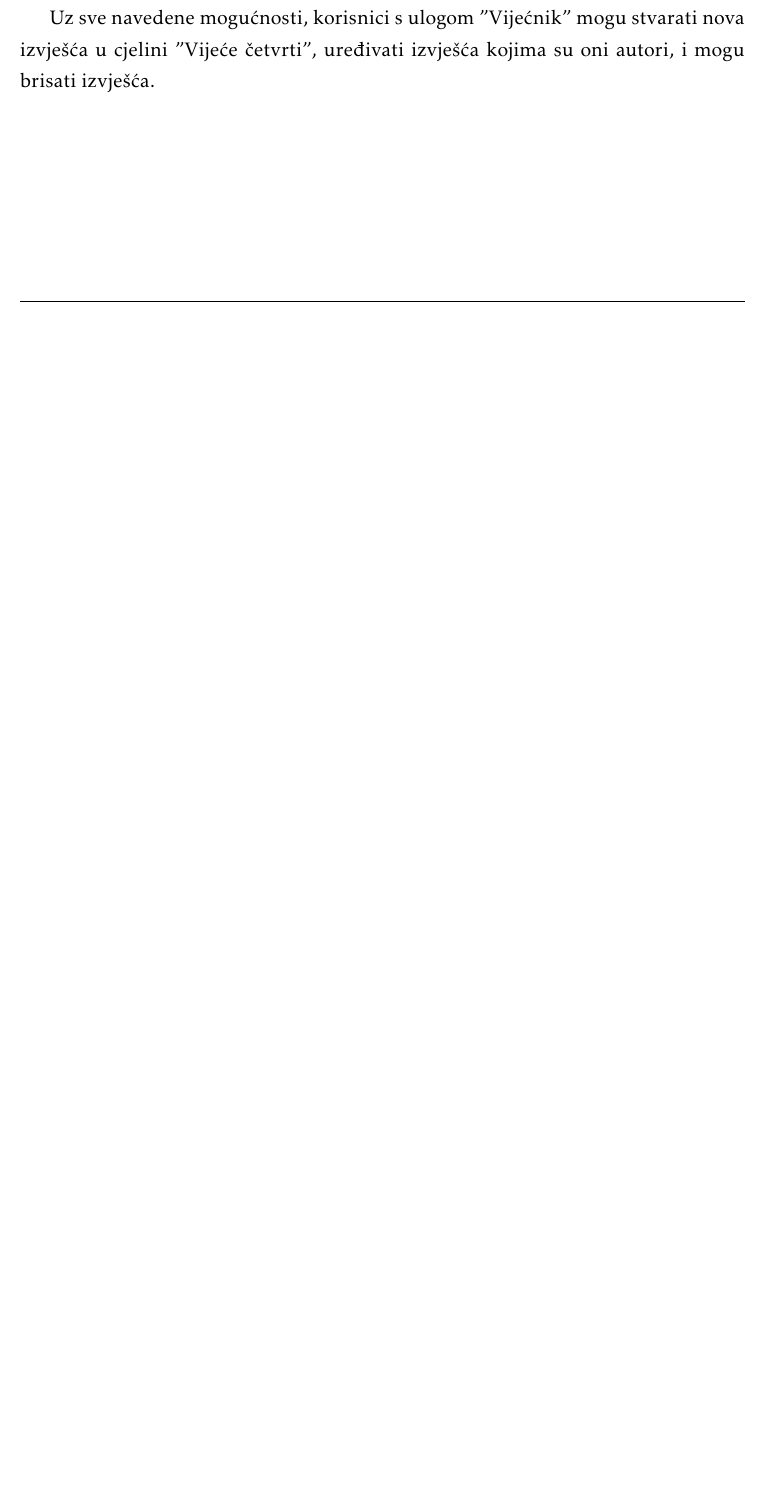
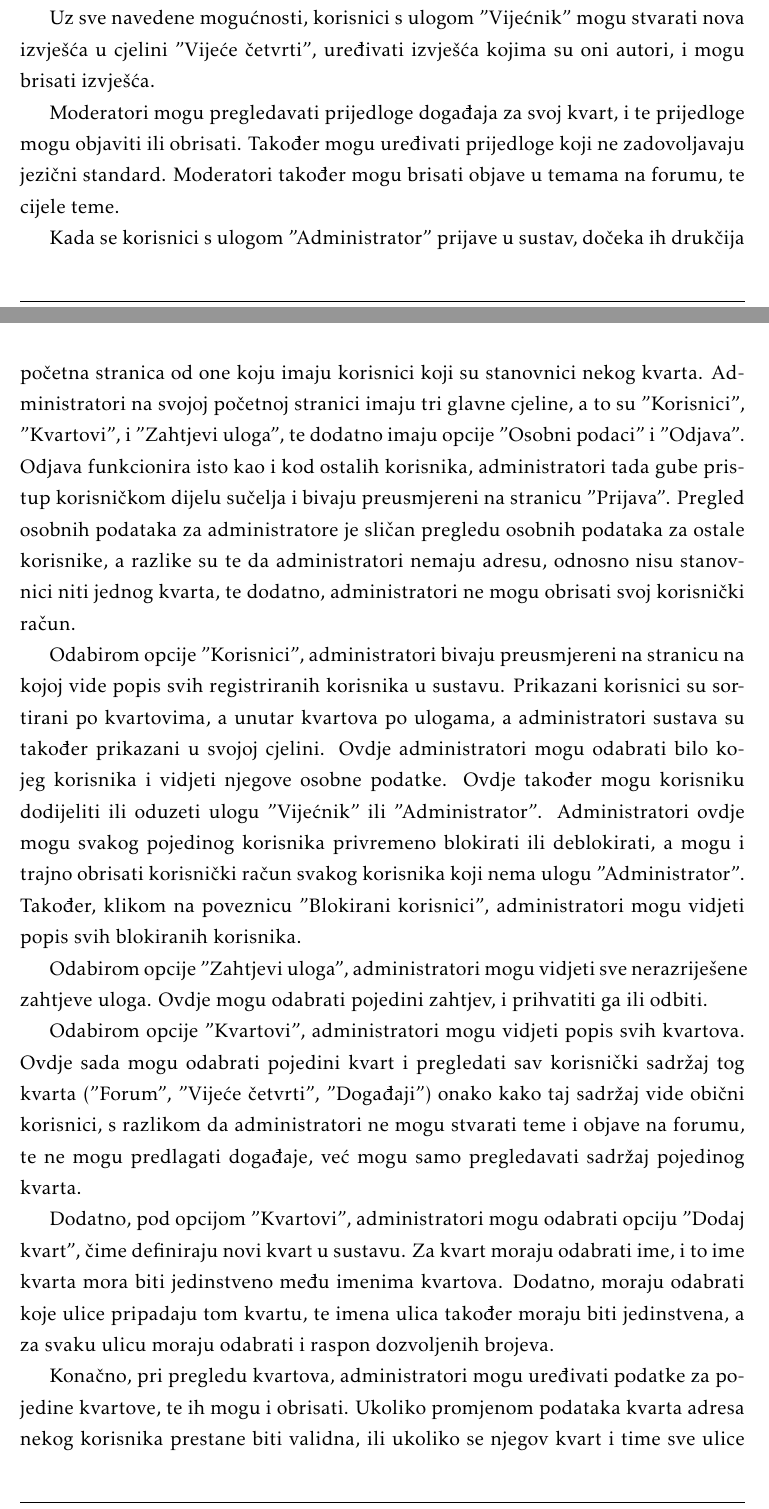
Before and after one commit to danijel-barisic/MojKvart-web-app, a LaTeX document (Dokumentacija/PROGI_ProjektnaDokumentacija.tex, which reads Dokumentacija/Opis_projektnog_zadatka.tex): part of page 6 of 49 before the commit and two parts of pages 6 and 7 of 51 after it, the two joined at a grey line, cut so that both start at the same text, the shorter picture padded with empty space. Compiled offline with pdfLaTeX.

Commit message:
dodane mogućnosti moderatora i administratora u opisu projektnog zadatka

```diff
--- a/Dokumentacija/Opis_projektnog_zadatka.tex
+++ b/Dokumentacija/Opis_projektnog_zadatka.tex
@@ -15,3 +15,17 @@
 	Konačno, odabirom poveznice "Vijeće četvrti" na početnoj stranici, korisnik biva preusmjeren na stranicu vijeća, gdje može vidjeti popis izvješća s prethodnih sjednica. Korisnik može odabrati pojedino izvješće za više detalja, a može i automatski otvoriti temu na forumu vezanu za pojedino izvješće. Takve teme je moguće otvoriti jednom po izvješću, i vizualno se razlikuju od ostalih tema na forumu, te u njima prva objava bude tekst izvješća. Tada se u tekst izvješća ugradi poveznica na raspravu na temu za to izvješće.
 
 	Uz sve navedene mogućnosti, korisnici s ulogom "Vijećnik" mogu stvarati nova izvješća u cjelini "Vijeće četvrti", uređivati izvješća kojima su oni autori, i mogu brisati izvješća.
+
+	Moderatori mogu pregledavati prijedloge događaja za svoj kvart, i te prijedloge mogu objaviti ili obrisati. Također mogu uređivati prijedloge koji ne zadovoljavaju jezični standard. Moderatori također mogu brisati objave u temama na forumu, te cijele teme.
+
+	Kada se korisnici s ulogom "Administrator" prijave u sustav, dočeka ih drukčija početna stranica od one koju imaju korisnici koji su stanovnici nekog kvarta. Administratori na svojoj početnoj stranici imaju tri glavne cjeline, a to su "Korisnici", "Kvartovi", i "Zahtjevi uloga", te dodatno imaju opcije "Osobni podaci" i "Odjava". Odjava funkcionira isto kao i kod ostalih korisnika, administratori tada gube pristup korisničkom dijelu sučelja i bivaju preusmjereni na stranicu "Prijava". Pregled osobnih podataka za administratore je sličan pregledu osobnih podataka za ostale korisnike, a razlike su te da administratori nemaju adresu, odnosno nisu stanovnici niti jednog kvarta, te dodatno, administratori ne mogu obrisati svoj korisnički račun.
+
+	Odabirom opcije "Korisnici", administratori bivaju preusmjereni na stranicu na kojoj vide popis svih registriranih korisnika u sustavu. Prikazani korisnici su sortirani po kvartovima, a unutar kvartova po ulogama, a administratori sustava su također prikazani u svojoj cjelini. Ovdje administratori mogu odabrati bilo kojeg korisnika i vidjeti njegove osobne podatke. Ovdje također mogu korisniku dodijeliti ili oduzeti ulogu "Vijećnik" ili "Administrator". Administratori ovdje mogu svakog pojedinog korisnika privremeno blokirati ili deblokirati, a mogu i trajno obrisati korisnički račun svakog korisnika koji nema ulogu "Administrator". Također, klikom na poveznicu "Blokirani korisnici", administratori mogu vidjeti popis svih blokiranih korisnika.
+
+	Odabirom opcije "Zahtjevi uloga", administratori mogu vidjeti sve nerazriješene zahtjeve uloga. Ovdje mogu odabrati pojedini zahtjev, i prihvatiti ga ili odbiti.
+
+	Odabirom opcije "Kvartovi", administratori mogu vidjeti popis svih kvartova. Ovdje sada mogu odabrati pojedini kvart i pregledati sav korisnički sadržaj tog kvarta ("Forum", "Vijeće četvrti", "Događaji") onako kako taj sadržaj vide obični korisnici, s razlikom da administratori ne mogu stvarati teme i objave na forumu, te ne mogu predlagati događaje, već mogu samo pregledavati sadržaj pojedinog kvarta.
+
+	Dodatno, pod opcijom "Kvartovi", administratori mogu odabrati opciju "Dodaj kvart", čime definiraju novi kvart u sustavu. Za kvart moraju odabrati ime, i to ime kvarta mora biti jedinstveno među imenima kvartova. Dodatno, moraju odabrati koje ulice pripadaju tom kvartu, te imena ulica također moraju biti jedinstvena, a za svaku ulicu moraju odabrati i raspon dozvoljenih brojeva.
+
+	Konačno, pri pregledu kvartova, administratori mogu uređivati podatke za pojedine kvartove, te ih mogu i obrisati. Ukoliko promjenom podataka kvarta adresa nekog korisnika prestane biti validna, ili ukoliko se njegov kvart i time sve ulice u tom kvartu obriše, pri idućoj prijavi korisnik će morati promijeniti svoju adresu prije nastavka korištenja sustava.
```
